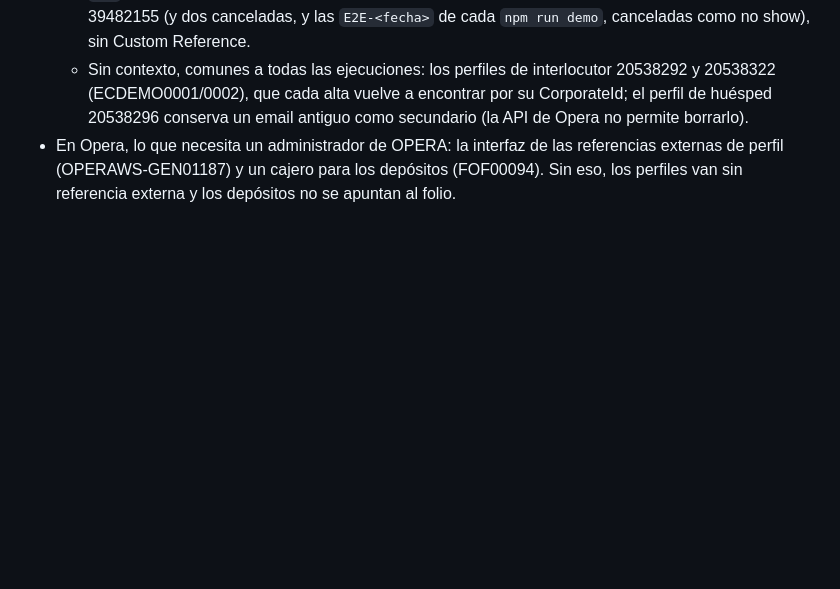
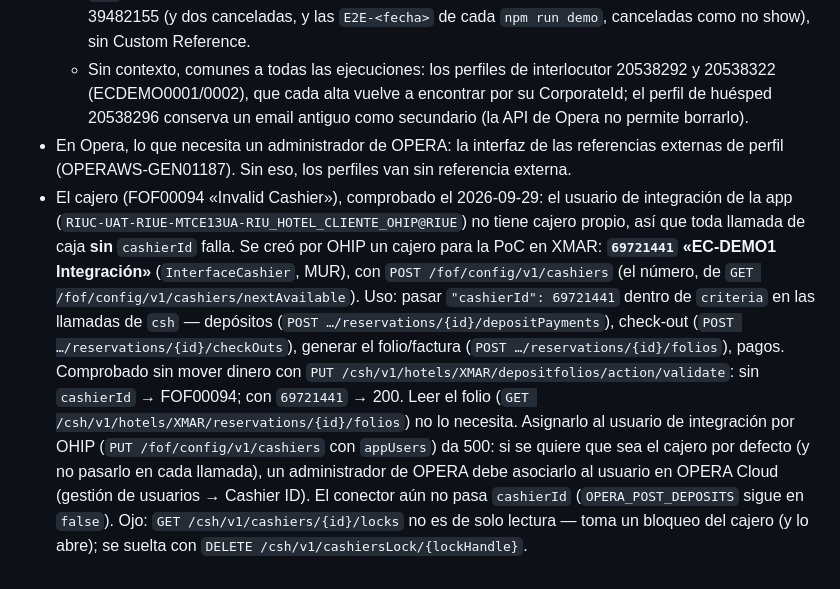
Before and after one commit to miguelperezcolom/ec-demo1, a Markdown page: docs/poc-acl/demo.md, the part around the change. Drawn GitHub-style; blank space fills up the shorter version.

Commit message:
docs: Opera XMAR cashier for the PoC — 69721441, passed as cashierId (FOF00094)
Co-Authored-By: Claude Opus 5.5 <noreply@anthropic.com>

```diff
--- a/docs/poc-acl/demo.md
+++ b/docs/poc-acl/demo.md
@@ -711,5 +711,20 @@ desde su cursor. Qué hacer:
     (ECDEMO0001/0002), que cada alta vuelve a encontrar por su CorporateId; el perfil de huésped
     20538296 conserva un email antiguo como secundario (la API de Opera no permite borrarlo).
 - En Opera, lo que necesita un administrador de OPERA: la interfaz de las referencias externas de
-  perfil (OPERAWS-GEN01187) y un cajero para los depósitos (FOF00094). Sin eso, los perfiles van
-  sin referencia externa y los depósitos no se apuntan al folio.
+  perfil (OPERAWS-GEN01187). Sin eso, los perfiles van sin referencia externa.
+- El cajero (FOF00094 «Invalid Cashier»), comprobado el 2026-09-29: el usuario de integración de la
+  app (`RIUC-UAT-RIUE-MTCE13UA-RIU_HOTEL_CLIENTE_OHIP@RIUE`) no tiene cajero propio, así que toda
+  llamada de caja **sin** `cashierId` falla. Se creó por OHIP un cajero para la PoC en XMAR:
+  **`69721441` «EC-DEMO1 Integración»** (`InterfaceCashier`, MUR), con
+  `POST /fof/config/v1/cashiers` (el número, de `GET /fof/config/v1/cashiers/nextAvailable`).
+  Uso: pasar `"cashierId": 69721441` dentro de `criteria` en las llamadas de `csh` — depósitos
+  (`POST …/reservations/{id}/depositPayments`), check-out (`POST …/reservations/{id}/checkOuts`),
+  generar el folio/factura (`POST …/reservations/{id}/folios`), pagos. Comprobado sin mover dinero con
+  `PUT /csh/v1/hotels/XMAR/depositfolios/action/validate`: sin `cashierId` → FOF00094; con
+  `69721441` → 200. Leer el folio (`GET /csh/v1/hotels/XMAR/reservations/{id}/folios`) no lo necesita.
+  Asignarlo al usuario de integración por OHIP (`PUT /fof/config/v1/cashiers` con `appUsers`) da 500:
+  si se quiere que sea el cajero por defecto (y no pasarlo en cada llamada), un administrador de OPERA
+  debe asociarlo al usuario en OPERA Cloud (gestión de usuarios → Cashier ID). El conector aún no
+  pasa `cashierId` (`OPERA_POST_DEPOSITS` sigue en `false`). Ojo: `GET /csh/v1/cashiers/{id}/locks`
+  no es de solo lectura — toma un bloqueo del cajero (y lo abre); se suelta con
+  `DELETE /csh/v1/cashiersLock/{lockHandle}`.
```
